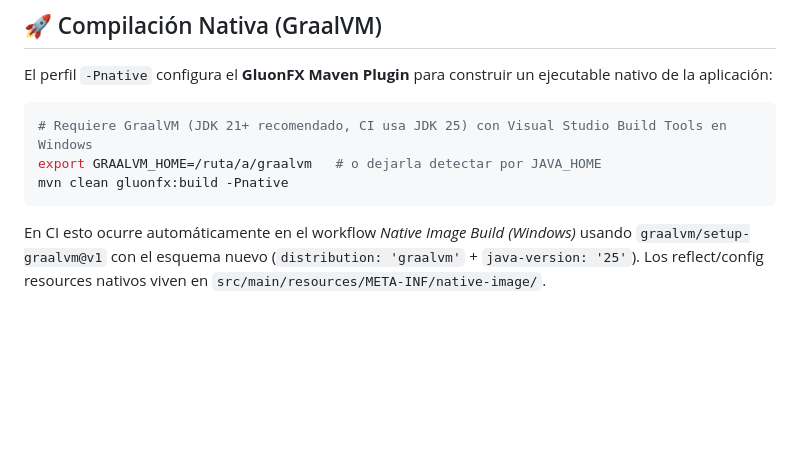
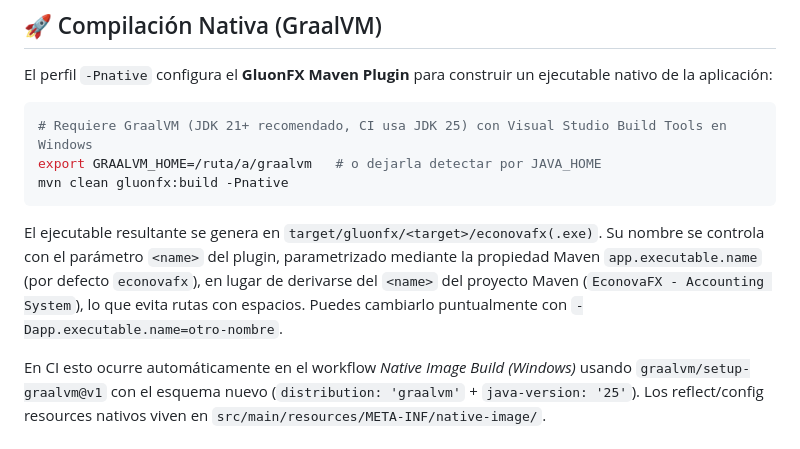
Before and after one commit to yasmramos/EconovaFX, a Markdown page: README.md, the part around the change. Rendered like a GitHub page; blank space fills up the shorter version.

Commit message:
docs: document GluonFX executable name property (app.executable.name)

````diff
--- a/README.md
+++ b/README.md
@@ -300,6 +300,8 @@ export GRAALVM_HOME=/ruta/a/graalvm   # o dejarla detectar por JAVA_HOME
 mvn clean gluonfx:build -Pnative
 ```
 
+El ejecutable resultante se genera en `target/gluonfx/<target>/econovafx(.exe)`. Su nombre se controla con el parámetro `<name>` del plugin, parametrizado mediante la propiedad Maven `app.executable.name` (por defecto `econovafx`), en lugar de derivarse del `<name>` del proyecto Maven (`EconovaFX - Accounting System`), lo que evita rutas con espacios. Puedes cambiarlo puntualmente con `-Dapp.executable.name=otro-nombre`.
+
 En CI esto ocurre automáticamente en el workflow *Native Image Build (Windows)* usando `graalvm/setup-graalvm@v1` con el esquema nuevo (`distribution: 'graalvm'` + `java-version: '25'`). Los reflect/config resources nativos viven en `src/main/resources/META-INF/native-image/`.
 
 ---
````
